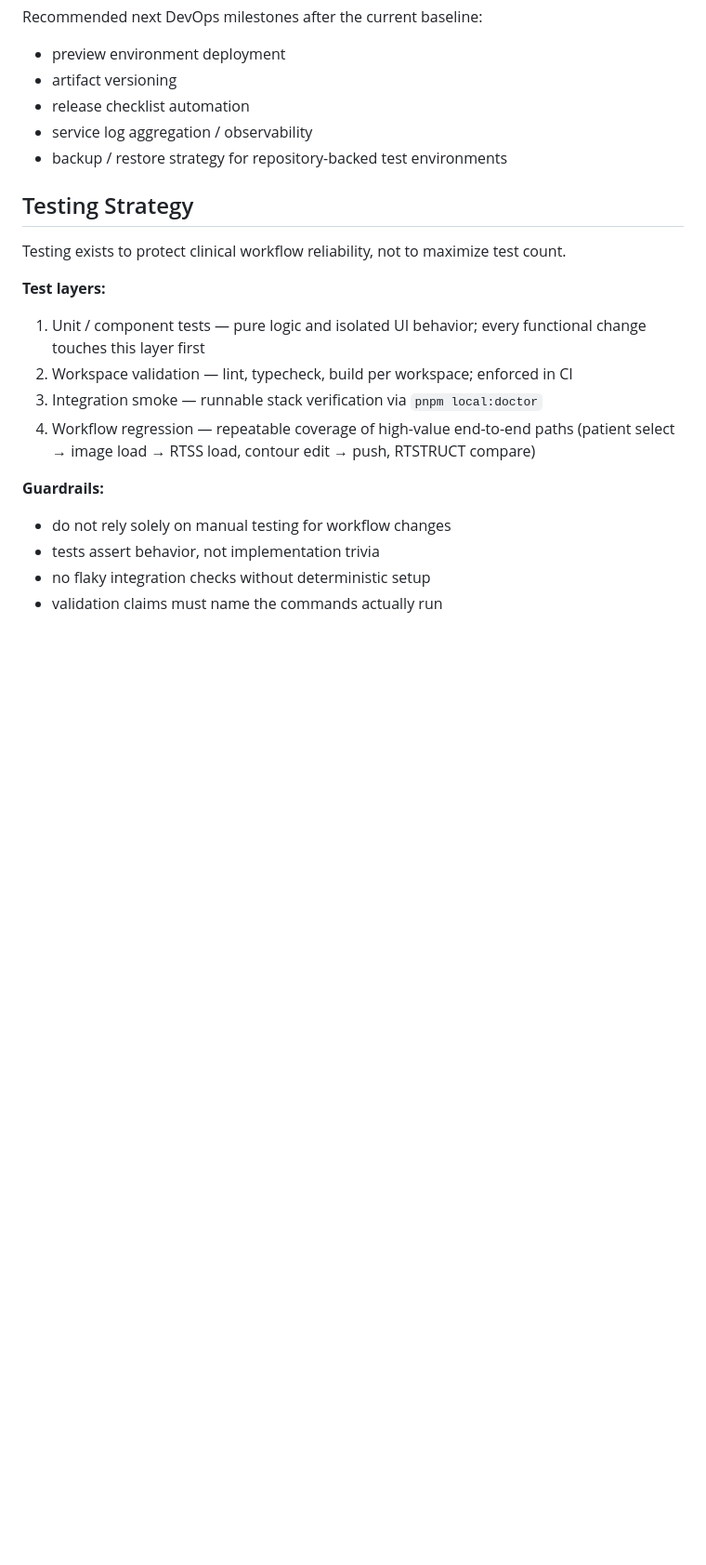
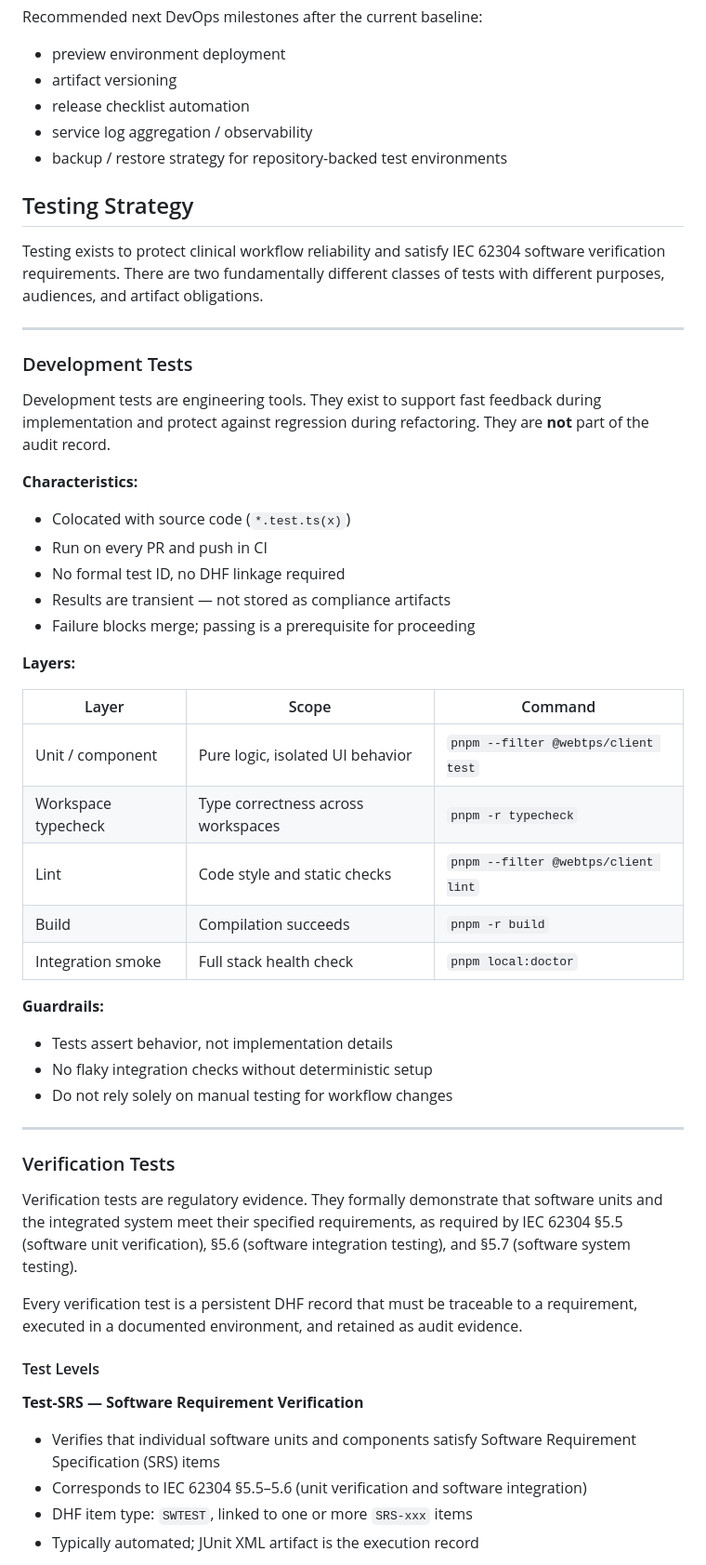
Before and after one commit to itercharles/ContourLab, a Markdown page: docs/strategy/technical_strategy.md, the part around one of its changes. Shown at 93% size. Drawn GitHub-style; blank space fills up the shorter version.

```diff
--- a/docs/strategy/technical_strategy.md
+++ b/docs/strategy/technical_strategy.md
@@ -74,18 +74,56 @@ Recommended next DevOps milestones after the current baseline:
 
 ## Testing Strategy
 
-Testing exists to protect clinical workflow reliability, not to maximize test count.
+Testing exists to protect clinical workflow reliability and satisfy IEC 62304 software verification
+requirements. There are two fundamentally different classes of tests with different purposes,
+audiences, and artifact obligations.
 
-**Test layers:**
+---
 
-1. Unit / component tests — pure logic and isolated UI behavior; every functional change touches this layer first
-2. Workspace validation — lint, typecheck, build per workspace; enforced in CI
-3. Integration smoke — runnable stack verification via `pnpm local:doctor`
-4. Workflow regression — repeatable coverage of high-value end-to-end paths (patient select → image load → RTSS load, contour edit → push, RTSTRUCT compare)
+### Development Tests
+
+Development tests are engineering tools. They exist to support fast feedback during implementation
+and protect against regression during refactoring. They are **not** part of the audit record.
+
+**Characteristics:**
+- Colocated with source code (`*.test.ts(x)`)
+- Run on every PR and push in CI
+- No formal test ID, no DHF linkage required
+- Results are transient — not stored as compliance artifacts
+- Failure blocks merge; passing is a prerequisite for proceeding
+
+**Layers:**
+
+| Layer | Scope | Command |
+|---|---|---|
+| Unit / component | Pure logic, isolated UI behavior | `pnpm --filter @webtps/client test` |
+| Workspace typecheck | Type correctness across workspaces | `pnpm -r typecheck` |
+| Lint | Code style and static checks | `pnpm --filter @webtps/client lint` |
+| Build | Compilation succeeds | `pnpm -r build` |
+| Integration smoke | Full stack health check | `pnpm local:doctor` |
 
 **Guardrails:**
+- Tests assert behavior, not implementation details
+- No flaky integration checks without deterministic setup
+- Do not rely solely on manual testing for workflow changes
 
-- do not rely solely on manual testing for workflow changes
-- tests assert behavior, not implementation trivia
-- no flaky integration checks without deterministic setup
-- validation claims must name the commands actually run
+---
+
+### Verification Tests
+
+Verification tests are regulatory evidence. They formally demonstrate that software units and the
+integrated system meet their specified requirements, as required by IEC 62304 §5.5 (software unit
+verification), §5.6 (software integration testing), and §5.7 (software system testing).
+
+Every verification test is a persistent DHF record that must be traceable to a requirement,
+executed in a documented environment, and retained as audit evidence.
+
+#### Test Levels
+
+**Test-SRS — Software Requirement Verification**
+- Verifies that individual software units and components satisfy Software Requirement Specification
+  (SRS) items
+- Corresponds to IEC 62304 §5.5–5.6 (unit verification and software integration)
+- DHF item type: `SWTEST`, linked to one or more `SRS-xxx` items
+- Typically automated; JUnit XML artifact is the execution record
+
```
Also changed, not shown: other parts of docs/strategy/technical_strategy.md (+56 -0 lines).
